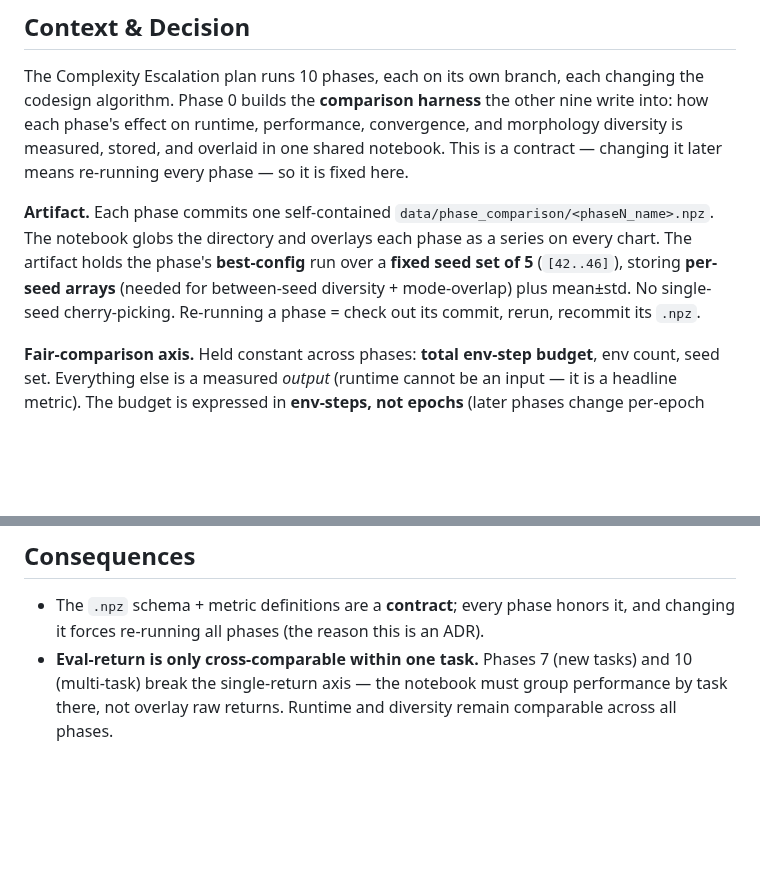
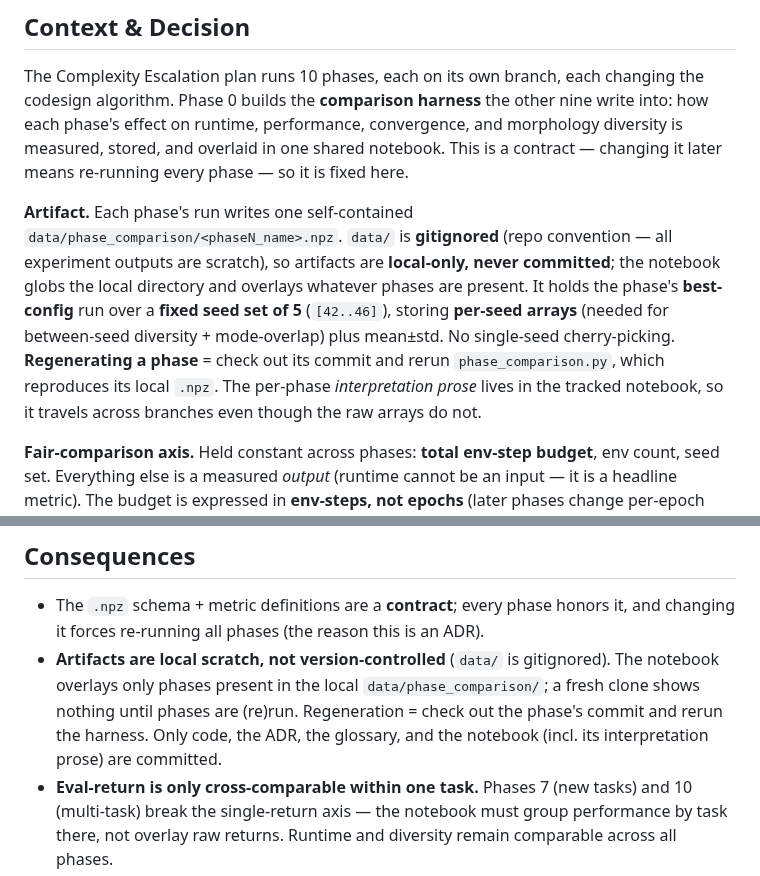
Before and after one commit to WillSumerfield/TransformerRL, a Markdown page: docs/adr/0015-phase-comparison-methodology.md, 2 parts joined by grey strips. GitHub-like rendering; blank space fills up the shorter version.

Commit message:
docs(adr): ADR-0015 artifacts are local scratch, not committed
data/ is gitignored (repo convention); phase npz are local-only,
regenerated via checkout+rerun rather than committed. Interpretation
prose lives in the tracked notebook so it still travels across
branches. Corrects the earlier "commit the npz" wording.

Co-Authored-By: Claude Opus 4.8 <noreply@anthropic.com>
Claude-Session: https://claude.ai/code/session_01VNeDTjjFak9xkQGrpn3UFh

```diff
--- a/docs/adr/0015-phase-comparison-methodology.md
+++ b/docs/adr/0015-phase-comparison-methodology.md
@@ -12,11 +12,14 @@ effect on runtime, performance, convergence, and morphology diversity is measure
 overlaid in one shared notebook. This is a contract — changing it later means re-running every
 phase — so it is fixed here.
 
-**Artifact.** Each phase commits one self-contained `data/phase_comparison/<phaseN_name>.npz`. The
-notebook globs the directory and overlays each phase as a series on every chart. The artifact holds
-the phase's **best-config** run over a **fixed seed set of 5** (`[42..46]`), storing **per-seed
-arrays** (needed for between-seed diversity + mode-overlap) plus mean±std. No single-seed
-cherry-picking. Re-running a phase = check out its commit, rerun, recommit its `.npz`.
+**Artifact.** Each phase's run writes one self-contained `data/phase_comparison/<phaseN_name>.npz`.
+`data/` is **gitignored** (repo convention — all experiment outputs are scratch), so artifacts are
+**local-only, never committed**; the notebook globs the local directory and overlays whatever phases
+are present. It holds the phase's **best-config** run over a **fixed seed set of 5** (`[42..46]`),
+storing **per-seed arrays** (needed for between-seed diversity + mode-overlap) plus mean±std. No
+single-seed cherry-picking. **Regenerating a phase** = check out its commit and rerun
+`phase_comparison.py`, which reproduces its local `.npz`. The per-phase *interpretation prose* lives
+in the tracked notebook, so it travels across branches even though the raw arrays do not.
 
 **Fair-comparison axis.** Held constant across phases: **total env-step budget**, env count, seed
 set. Everything else is a measured *output* (runtime cannot be an input — it is a headline metric).
@@ -76,6 +79,10 @@ series every later phase is compared against. It generalizes `experiments/ant_co
 
 - The `.npz` schema + metric definitions are a **contract**; every phase honors it, and changing it
   forces re-running all phases (the reason this is an ADR).
+- **Artifacts are local scratch, not version-controlled** (`data/` is gitignored). The notebook
+  overlays only phases present in the local `data/phase_comparison/`; a fresh clone shows nothing
+  until phases are (re)run. Regeneration = check out the phase's commit and rerun the harness. Only
+  code, the ADR, the glossary, and the notebook (incl. its interpretation prose) are committed.
 - **Eval-return is only cross-comparable within one task.** Phases 7 (new tasks) and 10 (multi-task)
   break the single-return axis — the notebook must group performance by task there, not overlay
   raw returns. Runtime and diversity remain comparable across all phases.
```
